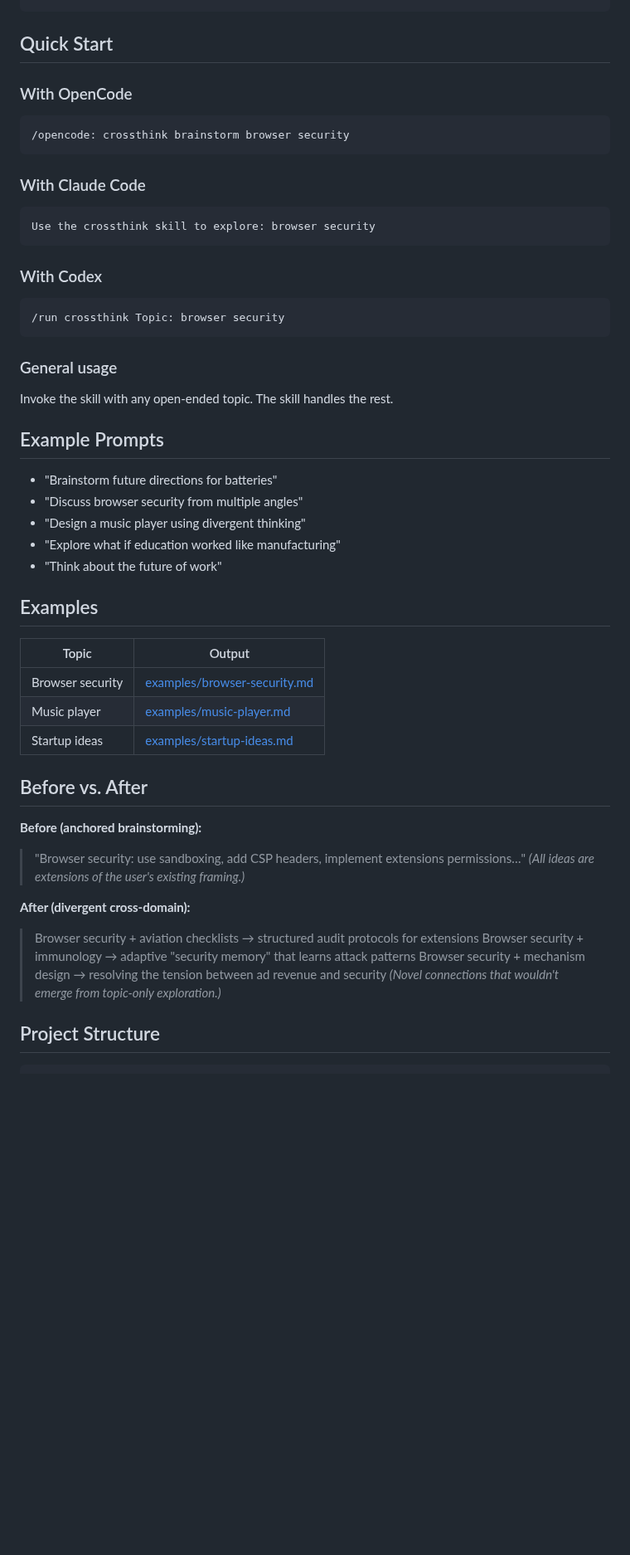
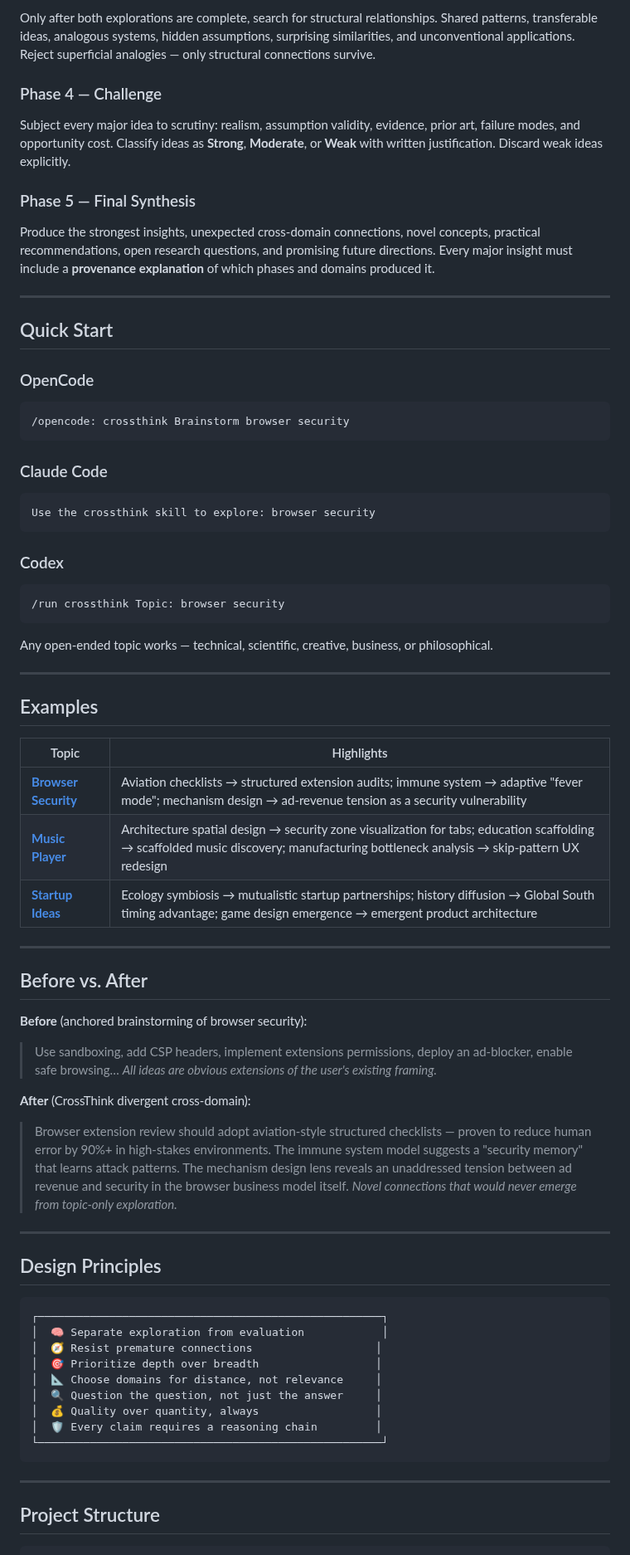
Before and after one commit to shubh72010/skills-by-JusDots-Devs, a Markdown page: README.md, the part around one of its changes. Shown at 83% size. Drawn GitHub-style; blank space fills up the shorter version.

````diff
--- a/README.md
+++ b/README.md
@@ -62,55 +47,78 @@ Topic
+Only after both explorations are complete, search for structural relationships. Shared patterns, transferable ideas, analogous systems, hidden assumptions, surprising similarities, and unconventional applications. Reject superficial analogies — only structural connections survive.
+
+### Phase 4 — Challenge
+
+Subject every major idea to scrutiny: realism, assumption validity, evidence, prior art, failure modes, and opportunity cost. Classify ideas as **Strong**, **Moderate**, or **Weak** with written justification. Discard weak ideas explicitly.
+
+### Phase 5 — Final Synthesis
+
+Produce the strongest insights, unexpected cross-domain connections, novel concepts, practical recommendations, open research questions, and promising future directions. Every major insight must include a **provenance explanation** of which phases and domains produced it.
+
+---
 
 ## Quick Start
 
-### With OpenCode
+### OpenCode
 
-```
-/opencode: crossthink brainstorm browser security
+```text
+/opencode: crossthink Brainstorm browser security
 ```
 
-### With Claude Code
+### Claude Code
 
-```
+```text
 Use the crossthink skill to explore: browser security
 ```
 
-### With Codex
+### Codex
 
-```
+```text
 /run crossthink Topic: browser security
 ```
 
-### General usage
+Any open-ended topic works — technical, scientific, creative, business, or philosophical.
 
-Invoke the skill with any open-ended topic. The skill handles the rest.
-
-## Example Prompts
-
-- "Brainstorm future directions for batteries"
-- "Discuss browser security from multiple angles"
-- "Design a music player using divergent thinking"
-- "Explore what if education worked like manufacturing"
-- "Think about the future of work"
+---
 
 ## Examples
 
-| Topic | Output |
-|-------|--------|
-| Browser security | [examples/browser-security.md](examples/browser-security.md) |
-| Music player | [examples/music-player.md](examples/music-player.md) |
-| Startup ideas | [examples/startup-ideas.md](examples/startup-ideas.md) |
+| Topic | Highlights |
+|---|---|
+| **[Browser Security](examples/browser-security.md)** | Aviation checklists → structured extension audits; immune system → adaptive "fever mode"; mechanism design → ad-revenue tension as a security vulnerability |
+| **[Music Player](examples/music-player.md)** | Architecture spatial design → security zone visualization for tabs; education scaffolding → scaffolded music discovery; manufacturing bottleneck analysis → skip-pattern UX redesign |
+| **[Startup Ideas](examples/startup-ideas.md)** | Ecology symbiosis → mutualistic startup partnerships; history diffusion → Global South timing advantage; game design emergence → emergent product architecture |
+
+---
 
 ## Before vs. After
 
-**Before (anchored brainstorming):**
-> "Browser security: use sandboxing, add CSP headers, implement extensions permissions…"
-> *(All ideas are extensions of the user's existing framing.)*
+**Before** (anchored brainstorming of browser security):
 
-**After (divergent cross-domain):**
-> Browser security + aviation checklists → structured audit protocols for extensions
-> Browser security + immunology → adaptive "security memory" that learns attack patterns
-> Browser security + mechanism design → resolving the tension between ad revenue and security
-> *(Novel connections that wouldn't emerge from topic-only exploration.)*
+> Use sandboxing, add CSP headers, implement extensions permissions, deploy an ad-blocker, enable safe browsing…
+> *All ideas are obvious extensions of the user's existing framing.*
+
+**After** (CrossThink divergent cross-domain):
+
+> Browser extension review should adopt aviation-style structured checklists — proven to reduce human error by 90%+ in high-stakes environments. The immune system model suggests a "security memory" that learns attack patterns. The mechanism design lens reveals an unaddressed tension between ad revenue and security in the browser business model itself.
+> *Novel connections that would never emerge from topic-only exploration.*
+
+---
+
+## Design Principles
+
+```
+┌─────────────────────────────────────────────────────┐
+│  🧠 Separate exploration from evaluation            │
+│  🧭 Resist premature connections                   │
+│  🎯 Prioritize depth over breadth                  │
+│  📐 Choose domains for distance, not relevance     │
+│  🔍 Question the question, not just the answer     │
+│  💰 Quality over quantity, always                  │
+│  🛡️ Every claim requires a reasoning chain         │
+└─────────────────────────────────────────────────────┘
+```
+
+---
 
 ## Project Structure
 
````
Also changed, not shown: other parts of README.md (+83 -66 lines), images/hero.png (added), images/workflow.png (added), 2 other files.
